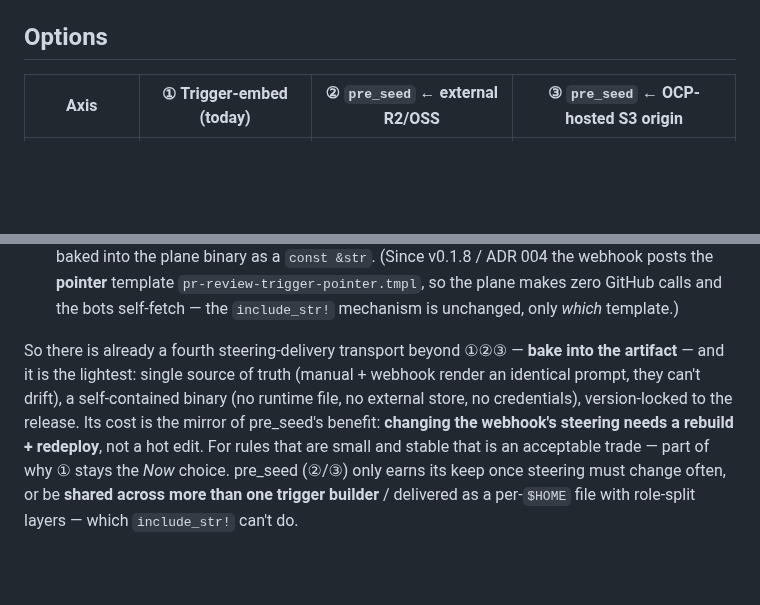
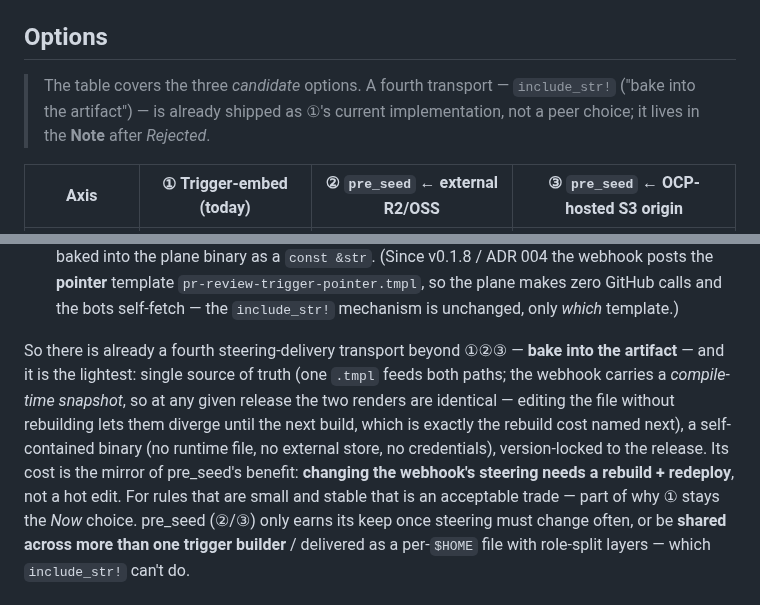
Before and after one commit to canyugs/openab-control-plane, a Markdown page: docs/adr/003-steering-delivery.md, 2 parts joined by grey strips. GitHub-like rendering; blank space fills up the shorter version.

Commit message:
docs(adr-003): tighten the include_str! note (council notes on #21)
- "they can't drift" was an over-claim that contradicted the rebuild-required
  cost in the same sentence: runtime-read (manual) vs compile-time-baked
  (webhook) DO diverge if you edit the .tmpl without rebuilding. Reworded to
  "compile-time snapshot, identical at any release, diverges until the next
  build" — the rebuild cost, made precise.
- Added a pointer above the Options table so the fourth transport is
  discoverable without inflating the ①②③ decision matrix (it's ①'s
  implementation, not a peer option) — chair's call on the rev split.

Co-Authored-By: Claude Opus 4.8 (1M context) <noreply@anthropic.com>

```diff
--- a/docs/adr/003-steering-delivery.md
+++ b/docs/adr/003-steering-delivery.md
@@ -42,6 +42,10 @@ LocalStack/MinIO path. Two consequences:
 
 ## Options
 
+> The table covers the three *candidate* options. A fourth transport —
+> `include_str!` ("bake into the artifact") — is already shipped as ①'s current
+> implementation, not a peer choice; it lives in the **Note** after *Rejected*.
+
 | Axis | ① Trigger-embed (today) | ② `pre_seed` ← external R2/OSS | ③ `pre_seed` ← OCP-hosted S3 origin |
 |---|---|---|---|
 | External infra | none | provision/maintain a bucket | none (folded into the plane) |
@@ -78,11 +82,13 @@ consumed two ways:
   bots self-fetch — the `include_str!` mechanism is unchanged, only *which* template.)
 
 So there is already a fourth steering-delivery transport beyond ①②③ — **bake into
-the artifact** — and it is the lightest: single source of truth (manual + webhook
-render an identical prompt, they can't drift), a self-contained binary (no runtime
-file, no external store, no credentials), version-locked to the release. Its cost is
-the mirror of pre_seed's benefit: **changing the webhook's steering needs a rebuild +
-redeploy**, not a hot edit. For rules that are small and stable that is an acceptable
+the artifact** — and it is the lightest: single source of truth (one `.tmpl` feeds
+both paths; the webhook carries a *compile-time snapshot*, so at any given release the
+two renders are identical — editing the file without rebuilding lets them diverge
+until the next build, which is exactly the rebuild cost named next), a self-contained
+binary (no runtime file, no external store, no credentials), version-locked to the
+release. Its cost is the mirror of pre_seed's benefit: **changing the webhook's
+steering needs a rebuild + redeploy**, not a hot edit. For rules that are small and stable that is an acceptable
 trade — part of why ① stays the *Now* choice. pre_seed (②/③) only earns its keep once
 steering must change often, or be **shared across more than one trigger builder** /
 delivered as a per-`$HOME` file with role-split layers — which `include_str!` can't do.
```
